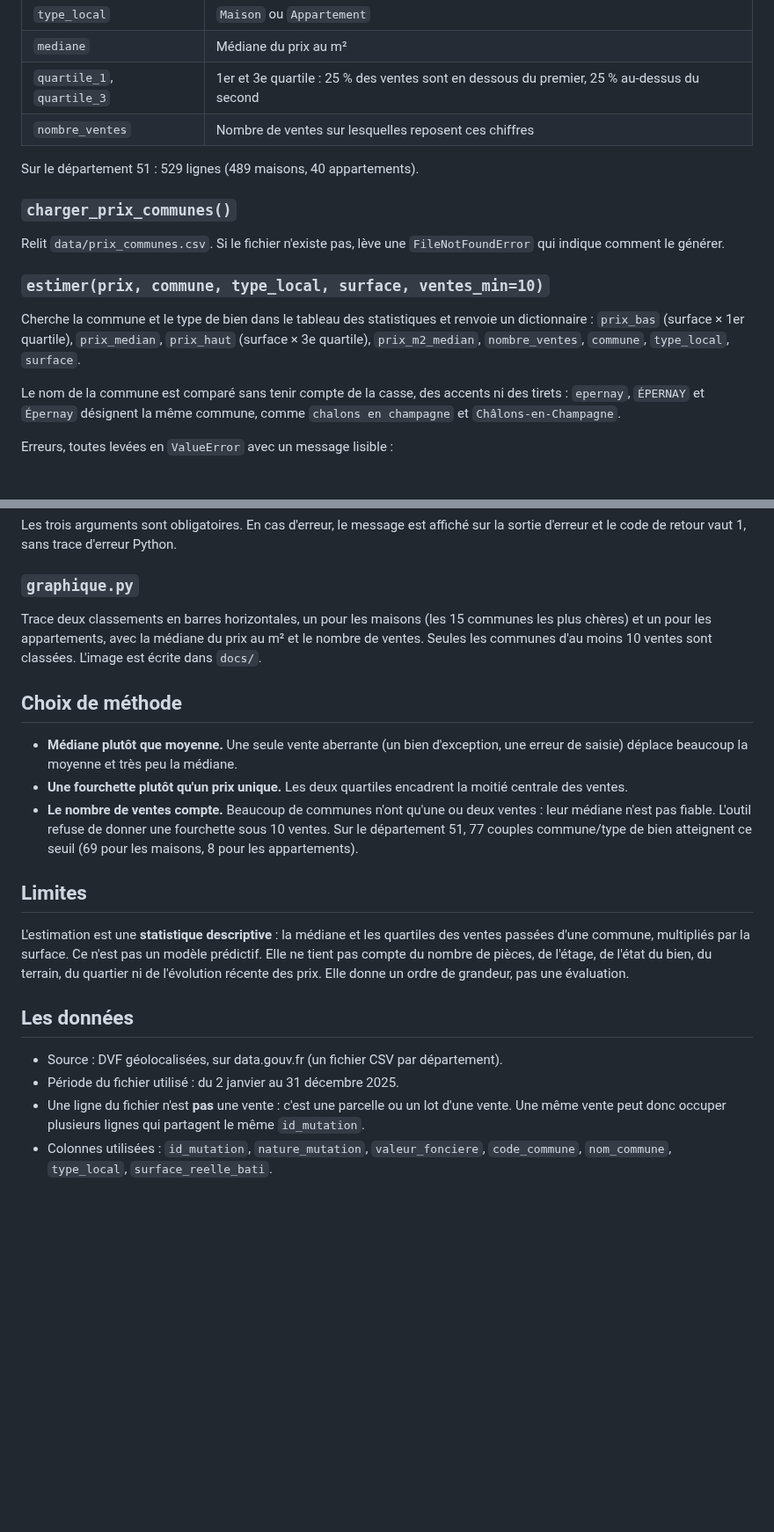
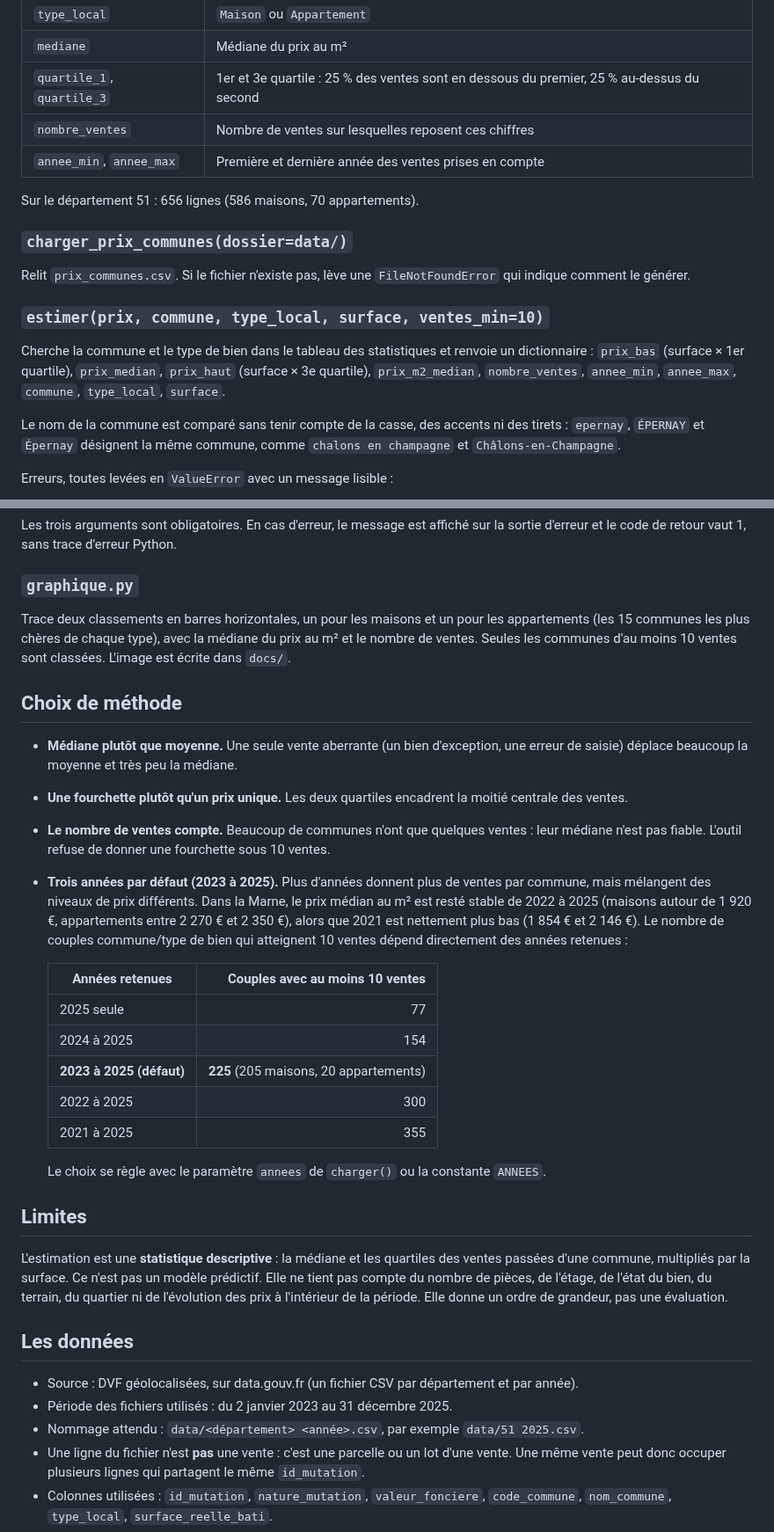
Before and after one commit to EtanDct/estimateur-immo, a Markdown page: README.md, 2 parts joined by grey strips. Shown at 88% size. GitHub-like rendering; blank space fills up the shorter version.

```diff
--- a/README.md
+++ b/README.md
@@ -137,19 +147,21 @@ médiane mêlant maisons et appartements n'aurait pas de sens). Colonnes :
 | `mediane` | Médiane du prix au m² |
 | `quartile_1`, `quartile_3` | 1er et 3e quartile : 25 % des ventes sont en dessous du premier, 25 % au-dessus du second |
 | `nombre_ventes` | Nombre de ventes sur lesquelles reposent ces chiffres |
+| `annee_min`, `annee_max` | Première et dernière année des ventes prises en compte |
 
-Sur le département 51 : 529 lignes (489 maisons, 40 appartements).
+Sur le département 51 : 656 lignes (586 maisons, 70 appartements).
 
-### `charger_prix_communes()`
+### `charger_prix_communes(dossier=data/)`
 
-Relit `data/prix_communes.csv`. Si le fichier n'existe pas, lève une `FileNotFoundError` qui
-indique comment le générer.
+Relit `prix_communes.csv`. Si le fichier n'existe pas, lève une `FileNotFoundError` qui indique
+comment le générer.
 
 ### `estimer(prix, commune, type_local, surface, ventes_min=10)`
 
 Cherche la commune et le type de bien dans le tableau des statistiques et renvoie un
 dictionnaire : `prix_bas` (surface × 1er quartile), `prix_median`, `prix_haut` (surface × 3e
-quartile), `prix_m2_median`, `nombre_ventes`, `commune`, `type_local`, `surface`.
+quartile), `prix_m2_median`, `nombre_ventes`, `annee_min`, `annee_max`, `commune`, `type_local`,
+`surface`.
 
 Le nom de la commune est comparé sans tenir compte de la casse, des accents ni des tirets :
 `epernay`, `ÉPERNAY` et `Épernay` désignent la même commune, comme `chalons en champagne` et
@@ -185,9 +197,9 @@ d'erreur et le code de retour vaut 1, sans trace d'erreur Python.
 
 ### `graphique.py`
 
-Trace deux classements en barres horizontales, un pour les maisons (les 15 communes les plus
-chères) et un pour les appartements, avec la médiane du prix au m² et le nombre de ventes. Seules
-les communes d'au moins 10 ventes sont classées. L'image est écrite dans `docs/`.
+Trace deux classements en barres horizontales, un pour les maisons et un pour les appartements
+(les 15 communes les plus chères de chaque type), avec la médiane du prix au m² et le nombre de
+ventes. Seules les communes d'au moins 10 ventes sont classées. L'image est écrite dans `docs/`.
 
 ## Choix de méthode
 
@@ -195,22 +207,36 @@ les communes d'au moins 10 ventes sont classées. L'image est écrite dans `docs
   de saisie) déplace beaucoup la moyenne et très peu la médiane.
 - **Une fourchette plutôt qu'un prix unique.** Les deux quartiles encadrent la moitié centrale
   des ventes.
-- **Le nombre de ventes compte.** Beaucoup de communes n'ont qu'une ou deux ventes : leur
-  médiane n'est pas fiable. L'outil refuse de donner une fourchette sous 10 ventes. Sur le
-  département 51, 77 couples commune/type de bien atteignent ce seuil (69 pour les maisons, 8 pour
-  les appartements).
+- **Le nombre de ventes compte.** Beaucoup de communes n'ont que quelques ventes : leur
+  médiane n'est pas fiable. L'outil refuse de donner une fourchette sous 10 ventes.
+- **Trois années par défaut (2023 à 2025).** Plus d'années donnent plus de ventes par commune,
+  mais mélangent des niveaux de prix différents. Dans la Marne, le prix médian au m² est resté
+  stable de 2022 à 2025 (maisons autour de 1 920 €, appartements entre 2 270 € et 2 350 €), alors
+  que 2021 est nettement plus bas (1 854 € et 2 146 €). Le nombre de couples commune/type de bien
+  qui atteignent 10 ventes dépend directement des années retenues :
+
+  | Années retenues | Couples avec au moins 10 ventes |
+  |---|---:|
+  | 2025 seule | 77 |
+  | 2024 à 2025 | 154 |
+  | **2023 à 2025 (défaut)** | **225** (205 maisons, 20 appartements) |
+  | 2022 à 2025 | 300 |
+  | 2021 à 2025 | 355 |
+
+  Le choix se règle avec le paramètre `annees` de `charger()` ou la constante `ANNEES`.
 
 ## Limites
 
 L'estimation est une **statistique descriptive** : la médiane et les quartiles des ventes passées
 d'une commune, multipliés par la surface. Ce n'est pas un modèle prédictif. Elle ne tient pas compte
 du nombre de pièces, de l'étage, de l'état du bien, du terrain, du quartier ni de l'évolution
-récente des prix. Elle donne un ordre de grandeur, pas une évaluation.
+des prix à l'intérieur de la période. Elle donne un ordre de grandeur, pas une évaluation.
 
 ## Les données
 
-- Source : DVF géolocalisées, sur data.gouv.fr (un fichier CSV par département).
-- Période du fichier utilisé : du 2 janvier au 31 décembre 2025.
+- Source : DVF géolocalisées, sur data.gouv.fr (un fichier CSV par département et par année).
+- Période des fichiers utilisés : du 2 janvier 2023 au 31 décembre 2025.
+- Nommage attendu : `data/<département> <année>.csv`, par exemple `data/51 2025.csv`.
 - Une ligne du fichier n'est **pas** une vente : c'est une parcelle ou un lot d'une vente.
   Une même vente peut donc occuper plusieurs lignes qui partagent le même `id_mutation`.
 - Colonnes utilisées : `id_mutation`, `nature_mutation`, `valeur_fonciere`, `code_commune`,
```
Also changed, not shown: other parts of README.md (+46 -33 lines), docs/communes_les_plus_cheres.png, 7 other files.
